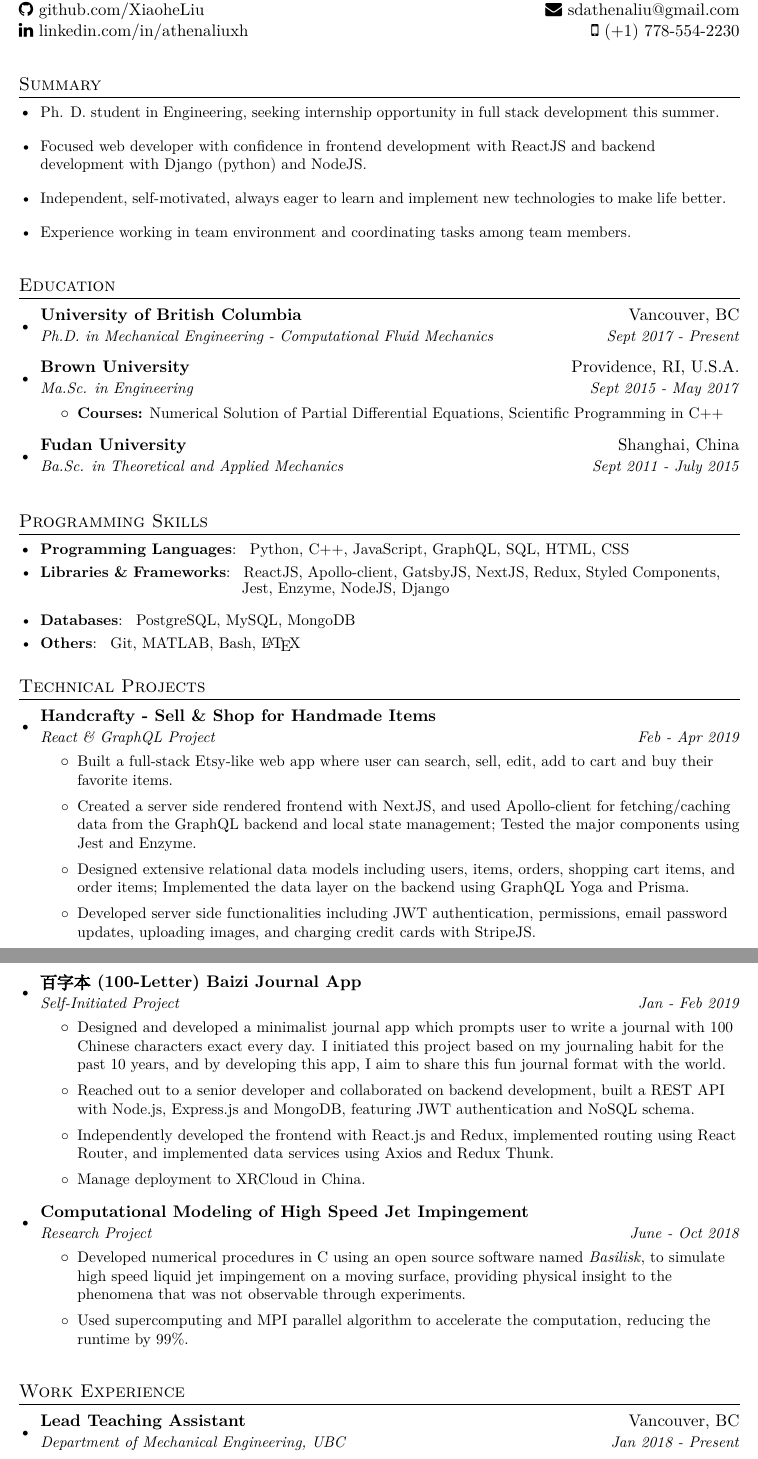
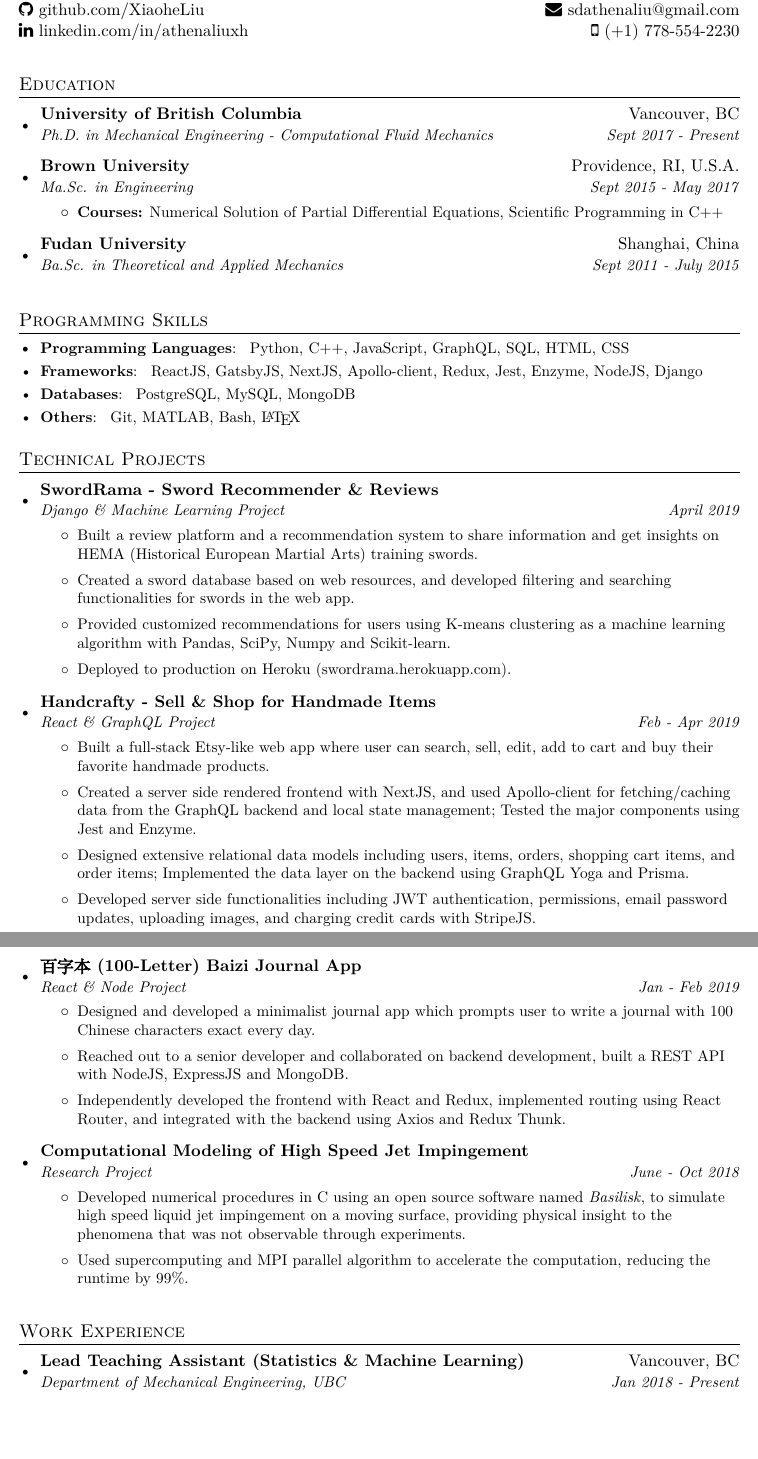
Before and after one commit to XiaoheLiu/resume, a LaTeX CV (resume.tex): two parts of pages 1 and 2 of 2, joined at a grey line, cut so that both start at the same text, the shorter picture padded with empty space. Compiled offline with XeLaTeX; a missing font is replaced by an installed copy or a similar font.

Commit message:
Add swordrama project

```diff
--- a/resume.tex
+++ b/resume.tex
@@ -98,17 +98,18 @@
 \end{tabular*}
 
 %--------SUMMARY------------
-\section{Summary}
-\resumeSubHeadingListStart
-\resumeItemNoGroup
-{Ph. D. student in Engineering, seeking internship opportunity in full stack development this summer. }
-\resumeItemNoGroup
-{Focused web developer with confidence in frontend development with ReactJS and backend development with Django (python) and NodeJS.  }
-\resumeItemNoGroup
-{Independent, self-motivated, always eager to learn and implement new technologies to make life better.}
-\resumeItemNoGroup
-{Experience working in team environment and coordinating tasks among team members.}
-\resumeSubHeadingListEnd
+% \section{Summary}
+% \resumeSubHeadingListStart
+% \resumeItemNoGroup
+% {Ph. D. student in Engineering, seeking internship and full time opportunities in full stack development. }
+% \resumeItemNoGroup
+% {Focused web developer with confidence in frontend development with ReactJS and backend development with Django (python) and NodeJS.  }
+% \resumeItemNoGroup
+% {Independent, self-motivated, always eager to learn and implement new technologies to make life better.}
+% \resumeItemNoGroup
+% {Experience working in team environment and coordinating tasks among team members.}
+% \resumeSubHeadingListEnd
+
 
 %-----------EDUCATION-----------------
 \section{Education}
@@ -137,10 +138,8 @@
 \resumeSubHeadingListStart
 \resumeSubItem{Programming Languages}
 { Python, C++, JavaScript, GraphQL, SQL, HTML, CSS}
-\resumeSubItem{Libraries \& Frameworks}
-{ ReactJS,  Apollo-client, GatsbyJS, NextJS, Redux, Styled Components, }
-
-\hspace{4.5cm}{ Jest, Enzyme, NodeJS, Django}
+\resumeSubItem{Frameworks}
+{ ReactJS,   GatsbyJS, NextJS, Apollo-client, Redux, Jest, Enzyme, NodeJS, Django }
 \resumeSubItem{Databases}
 {  PostgreSQL, MySQL, MongoDB}
 \resumeSubItem{Others}
@@ -151,12 +150,28 @@
 \section{Technical Projects}
 \resumeSubHeadingListStart
 
+
+\resumeSubheading
+{SwordRama - Sword Recommender \& Reviews}{}
+{Django \& Machine Learning Project}{April 2019}
+\resumeItemListStart
+\resumeItemNoGroup
+{Built a review platform and a recommendation system to share information and get insights on HEMA (Historical European Martial Arts) training swords.}
+\resumeItemNoGroup
+{Created a sword database based on web resources, and developed filtering and searching functionalities for swords in the web app.}
+\resumeItemNoGroup
+{Provided customized recommendations for users using K-means clustering as a machine learning algorithm with Pandas, SciPy, Numpy and Scikit-learn.}
+\resumeItemNoGroup
+{Deployed to production on Heroku (\href{https://swordrama.herokuapp.com}{swordrama.herokuapp.com}).}
+\resumeItemListEnd
+
+
 \resumeSubheading
 {Handcrafty - Sell \& Shop for Handmade Items}{}
 {React \& GraphQL Project}{Feb - Apr 2019}
 \resumeItemListStart
 \resumeItemNoGroup
-{Built a full-stack Etsy-like web app where user can search, sell, edit, add to cart and buy their favorite items.}
+{Built a full-stack Etsy-like web app where user can search, sell, edit, add to cart and buy their favorite handmade products.}
 \resumeItemNoGroup
 {Created a server side rendered frontend with NextJS, and used Apollo-client for fetching/caching data from the GraphQL backend and local state management; Tested the major components using Jest and Enzyme.}
 \resumeItemNoGroup
@@ -167,19 +182,16 @@
 
 \clearpage
 
-
 \resumeSubheading
 {百字本 (100-Letter) Baizi Journal App}{}
-{Self-Initiated Project}{Jan - Feb 2019}
+{React \& Node Project}{Jan - Feb 2019}
 \resumeItemListStart
 \resumeItemNoGroup
-{Designed and developed a minimalist journal app which prompts user to write a journal with 100 Chinese characters exact every day. I initiated this project based on my journaling habit for the past 10 years, and by developing this app, I aim to share this fun journal format with the world.}
+{Designed and developed a minimalist journal app which prompts user to write a journal with 100 Chinese characters exact every day.}
 \resumeItemNoGroup
-{Reached out to a senior developer and collaborated on backend development, built a REST API with Node.js, Express.js and MongoDB, featuring JWT authentication and NoSQL  schema. }
+{Reached out to a senior developer and collaborated on backend development, built a REST API with NodeJS, ExpressJS and MongoDB.}
 \resumeItemNoGroup
-{Independently developed the frontend with React.js and Redux, implemented routing using React Router, and implemented data services using Axios and Redux Thunk.}
-\resumeItemNoGroup
-{Manage deployment to XRCloud in China.}
+{Independently developed the frontend with React and Redux, implemented routing using React Router, and integrated with the backend using Axios and Redux Thunk.}
 \resumeItemListEnd
 
 \resumeSubheading
@@ -200,7 +212,7 @@
 \resumeSubHeadingListStart
 
 \resumeSubheading
-{Lead Teaching Assistant }{Vancouver, BC}
+{Lead Teaching Assistant (Statistics \& Machine Learning)}{Vancouver, BC}
 {Department of Mechanical Engineering, UBC}{Jan 2018 - Present}
 \resumeItemListStart
 \resumeItemNoGroup
```
Also changed, not shown: resume.pdf, resume.tex (4 more changed lines).
